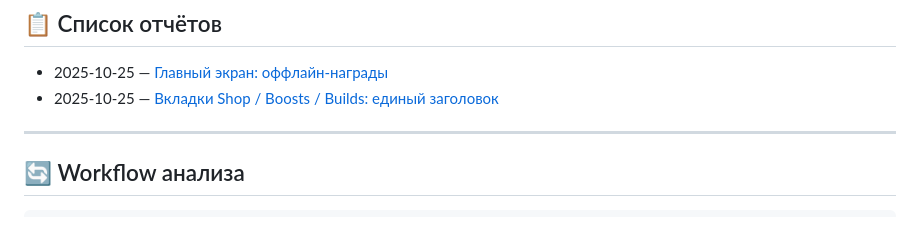
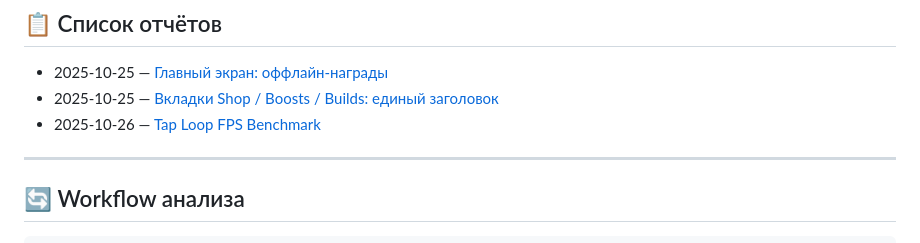
Before and after one commit to jicool91/EnergyPlanet, a Markdown page: docs/ui-analysis/README.md, the part around the change. GitHub-like rendering.

Commit message:
docs: log performance benchmarks

```diff
--- a/docs/ui-analysis/README.md
+++ b/docs/ui-analysis/README.md
@@ -102,6 +102,7 @@ reports/2025-10-26-profile-modal.md
 
 - 2025-10-25 — [Главный экран: оффлайн-награды](reports/visual/2025-10-25-main-screen-offline-rewards.md)
 - 2025-10-25 — [Вкладки Shop / Boosts / Builds: единый заголовок](reports/visual/2025-10-25-tab-headers-alignment.md)
+- 2025-10-26 — [Tap Loop FPS Benchmark](reports/performance/2025-10-26-tap-loop-benchmark.md)
 
 ---
 
```
Also changed, not shown: docs/MVP_ROADMAP_DETAILED.md (+1 -0 lines), 1 other file.
